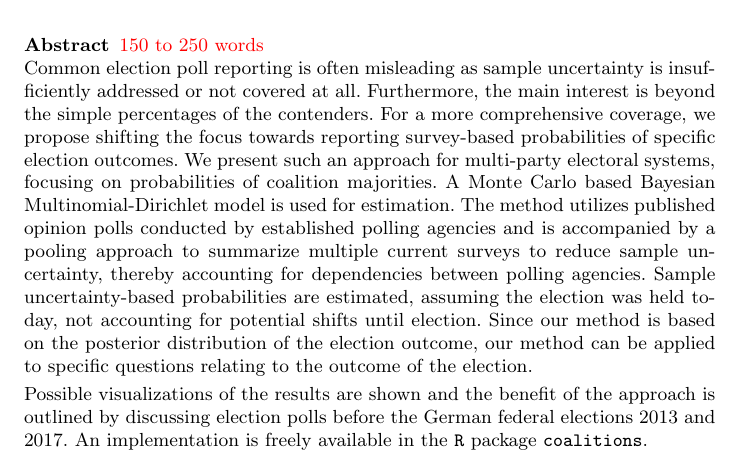
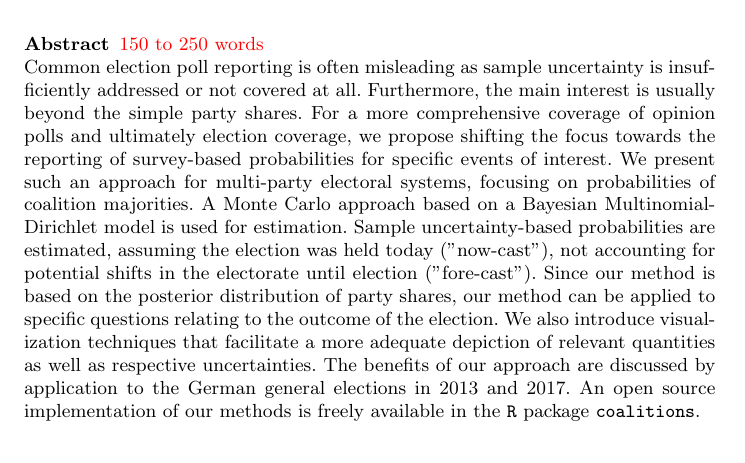
Before and after one commit to KOALA-LMU/KOALA_methods, a LaTeX paper (201803_Paper_AStA/bauer_2018.tex): part of page 1 of 16, cut so that both start at the same text. Compiled offline with pdfLaTeX.

Commit message:
Some work on the Abstract

```diff
--- a/201803_Paper_AStA/bauer_2018.tex
+++ b/201803_Paper_AStA/bauer_2018.tex
@@ -94,22 +94,26 @@
 \begin{abstract} \red{150 to 250 words} \\
 Common election poll reporting is often misleading as sample uncertainty is
 insufficiently addressed or  not covered at all. Furthermore, the main interest
-is beyond the simple percentages of the contenders. For a more comprehensive
-coverage, we propose shifting the focus towards reporting survey-based probabilities
-of specific election outcomes. We present such an approach for multi-party
-electoral systems, focusing on probabilities of coalition majorities.
-A Monte Carlo based Bayesian Multinomial-Dirichlet model is used for estimation.
-The method utilizes published opinion polls conducted by established polling
-agencies and is accompanied by a pooling approach to summarize multiple current
-surveys to reduce sample uncertainty, thereby accounting for dependencies between
-polling agencies. Sample uncertainty-based probabilities are estimated, assuming
-the election was held today, not accounting for potential shifts until election.
-Since our method is based on the posterior distribution of the election outcome,
-our method can be applied to specific questions relating to the outcome of the election.
-
-Possible visualizations of the results are shown and the benefit of the approach is outlined
-by discussing election polls before the German federal elections 2013 and 2017.
-An implementation is freely available in the \texttt{R} package \texttt{coalitions}.
+is usually beyond the simple party shares. For a more comprehensive coverage of
+opinion polls and ultimately election coverage, we propose shifting the focus
+towards the reporting of survey-based probabilities for specific events of interest.
+We present such an approach for multi-party electoral systems, focusing on
+probabilities of coalition majorities. A Monte Carlo approach based on a Bayesian
+Multinomial-Dirichlet model is used for estimation.
+% The method utilizes published
+% opinion polls conducted by established polling agencies and is accompanied by a
+% pooling approach that aggregates multiple current surveys to reduce sample
+% uncertainty, simultaneously accounting for dependencies between polling agencies.
+Sample uncertainty-based probabilities are estimated, assuming the election was
+held today ("now-cast"), not accounting for potential shifts in the electorate
+until election ("fore-cast"). Since our method is based on the posterior distribution
+of party shares, our method can be applied to specific questions relating to the
+outcome of the election. We also introduce visualization techniques that
+facilitate a more adequate depiction of relevant quantities as well as
+respective uncertainties. The benefits of our approach are
+discussed by application to the German general elections in 2013 and 2017.
+An open source implementation of our methods is freely available in the
+\textbf{\texttt{R}} package \texttt{coalitions}.
 
 \keywords{\red{4 to 6 keywords} Election analysis \and Opinion polls \and Election reporting \and Multinomial-Dirichlet \and Pooling}
 % \PACS{PACS code1 \and PACS code2 \and more}
```
